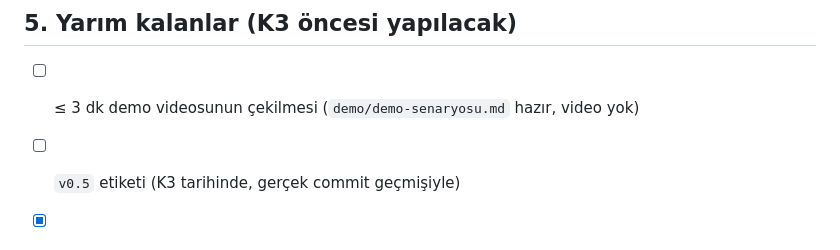
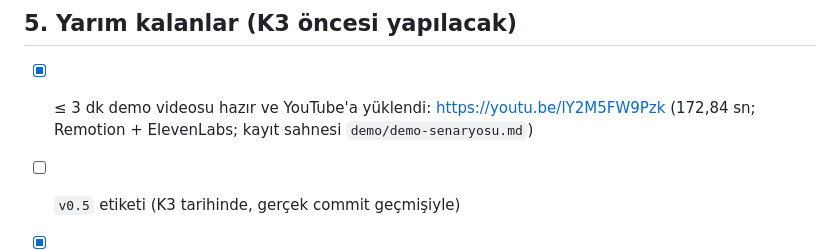
Before and after one commit to MustafaKemal0146/isletim-sistemi-homework, a Markdown page: rapor/k3-ara-rapor.md, the part around the change. Drawn GitHub-style.

```diff
--- a/rapor/k3-ara-rapor.md
+++ b/rapor/k3-ara-rapor.md
@@ -41,7 +41,7 @@ SAY modunda: `engellenen system call sayisi: 1` / `engellendi: unshare (nr=272)
 Çözüm: tam iz ayrıştırma; sınır testle sabitlendi (T3).
 
 ## 5. Yarım kalanlar (K3 öncesi yapılacak)
-- [ ] ≤ 3 dk demo videosunun çekilmesi (`demo/demo-senaryosu.md` hazır, video yok)
+- [x] ≤ 3 dk demo videosu hazır ve YouTube'a yüklendi: https://youtu.be/lY2M5FW9Pzk (172,84 sn; Remotion + ElevenLabs; kayıt sahnesi `demo/demo-senaryosu.md`)
 - [ ] `v0.5` etiketi (K3 tarihinde, gerçek commit geçmişiyle)
 - [x] Kırılma testleri yapıldı (v0.2): bkz. `rapor/final-rapor.md` §6
 - [ ] LOG modunun audit kaydı (`sig=0`) örneği
```
Also changed, not shown: README.md (+5 -0 lines), docs/video-kapak.png (added).
